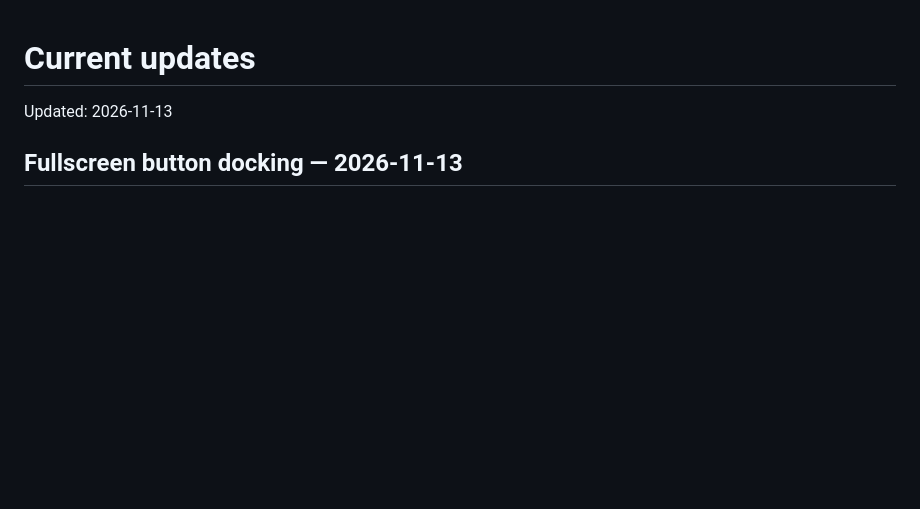
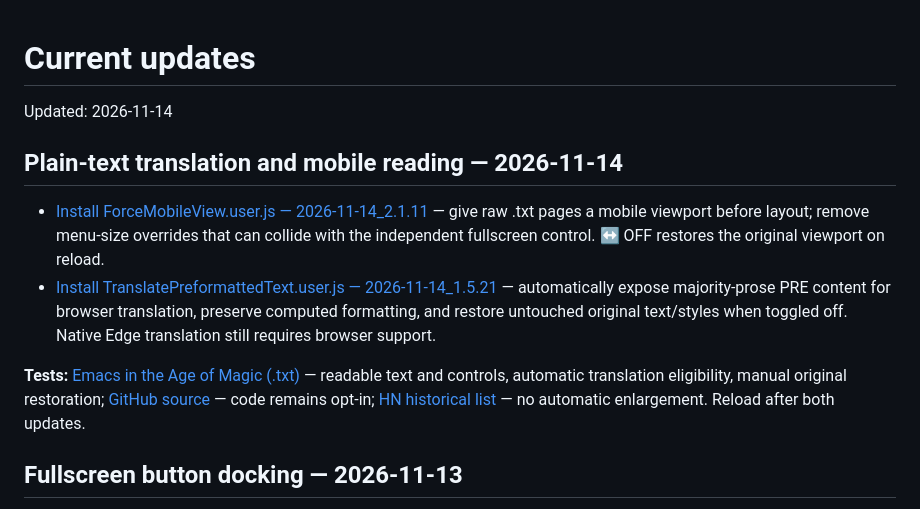
Before and after one commit to ChrisTorng/TampermonkeyScripts, a Markdown page: CurrentUpdates.md, the part around the change. Rendered like a GitHub page; blank space fills up the shorter version.

Commit message:
Document plain-text translation and mobile readability tests

```diff
--- a/CurrentUpdates.md
+++ b/CurrentUpdates.md
@@ -1,6 +1,13 @@
 # Current updates
 
-Updated: 2026-11-13
+Updated: 2026-11-14
+
+## Plain-text translation and mobile reading — 2026-11-14
+
+- [Install ForceMobileView.user.js — 2026-11-14_2.1.11](src/ForceMobileView.user.js) — give raw .txt pages a mobile viewport before layout; remove menu-size overrides that can collide with the independent fullscreen control. ↔ OFF restores the original viewport on reload.
+- [Install TranslatePreformattedText.user.js — 2026-11-14_1.5.21](src/TranslatePreformattedText.user.js) — automatically expose majority-prose PRE content for browser translation, preserve computed formatting, and restore untouched original text/styles when toggled off. Native Edge translation still requires browser support.
+
+**Tests:** [Emacs in the Age of Magic (.txt)](https://commandlinesystems.com/magic.txt) — readable text and controls, automatic translation eligibility, manual original restoration; [GitHub source](https://github.com/okf-memory/okf-agent-memory/blob/main/README.md?plain=1) — code remains opt-in; [HN historical list](https://news.ycombinator.com/front?day=2024-11-08) — no automatic enlargement. Reload after both updates.
 
 ## Fullscreen button docking — 2026-11-13
 
```
